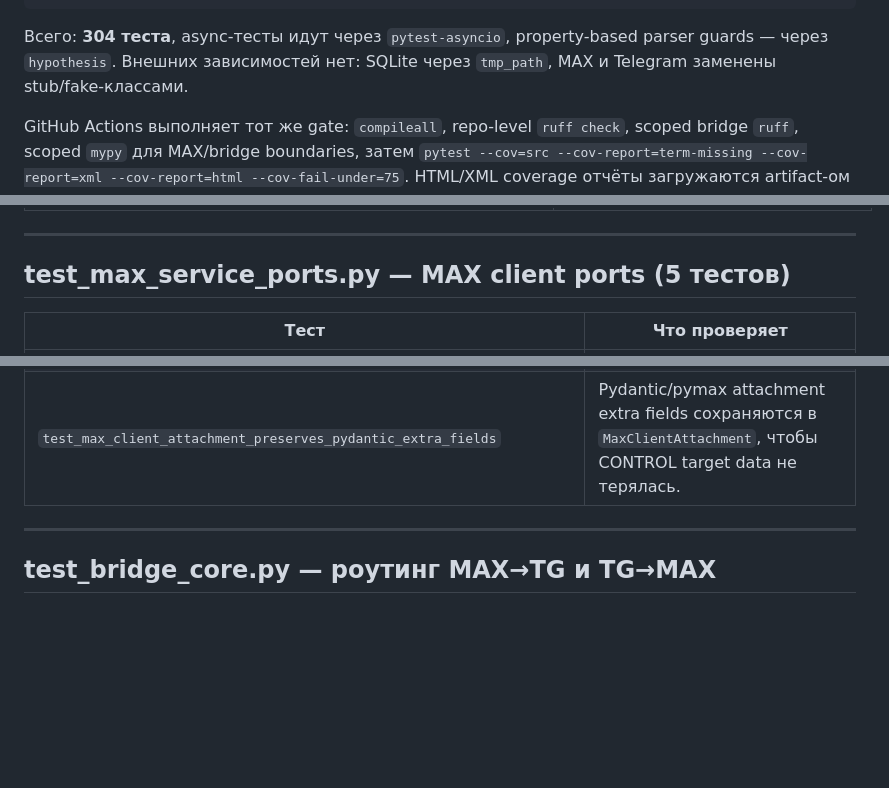
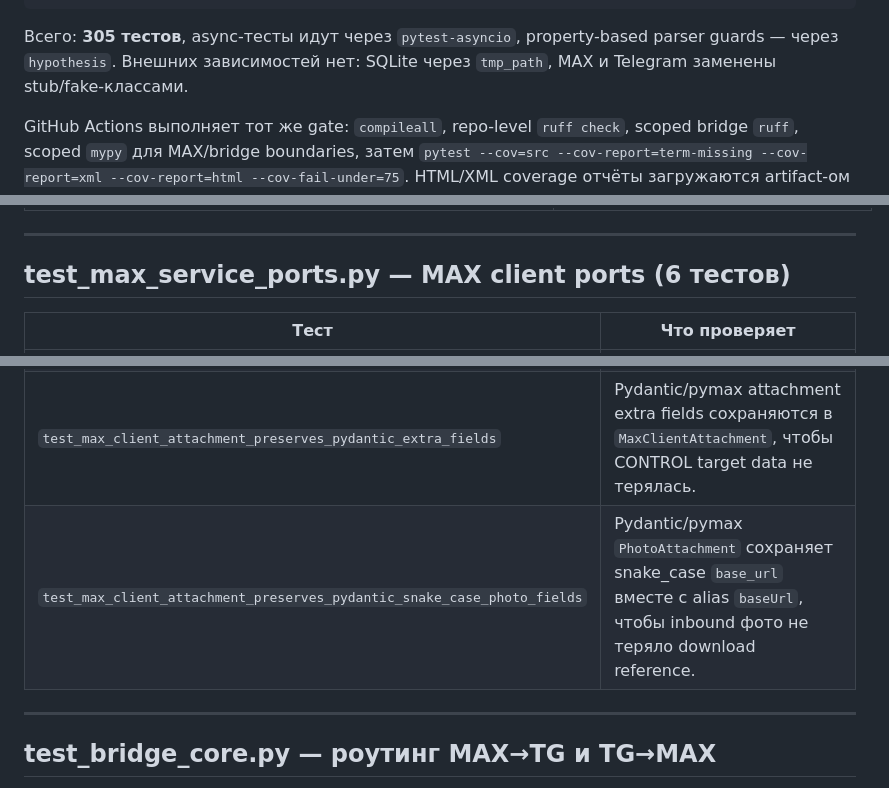
Before and after one commit to eiler2005/maxgram, a Markdown page: docs/tests.md, 3 parts joined by grey strips. Rendered like a GitHub page; blank space fills up the shorter version.

Commit message:
Document MAX photo field regression test

````diff
--- a/docs/tests.md
+++ b/docs/tests.md
@@ -15,7 +15,7 @@ PYTHONPATH=. .venv/bin/python -m compileall src tests
 .venv/bin/mypy --check-untyped-defs --no-implicit-optional --ignore-missing-imports --follow-imports=silent src/bridge/core.py src/bridge/status.py src/bridge/media_retry.py src/bridge/recovery/scheduler.py src/bridge/commands/dispatcher.py
 ```
 
-Всего: **304 теста**, async-тесты идут через `pytest-asyncio`, property-based parser guards — через `hypothesis`. Внешних зависимостей нет: SQLite через `tmp_path`, MAX и Telegram заменены stub/fake-классами.
+Всего: **305 тестов**, async-тесты идут через `pytest-asyncio`, property-based parser guards — через `hypothesis`. Внешних зависимостей нет: SQLite через `tmp_path`, MAX и Telegram заменены stub/fake-классами.
 
 GitHub Actions выполняет тот же gate: `compileall`, repo-level `ruff check`, scoped bridge `ruff`, scoped `mypy` для MAX/bridge boundaries, затем `pytest --cov=src --cov-report=term-missing --cov-report=xml --cov-report=html --cov-fail-under=75`. HTML/XML coverage отчёты загружаются artifact-ом `coverage-report`.
 
@@ -290,7 +290,7 @@ Raw payload implementation is split behind `src/adapters/max/raw_payload.py`: pa
 
 ---
 
-## test_max_service_ports.py — MAX client ports (5 тестов)
+## test_max_service_ports.py — MAX client ports (6 тестов)
 
 | Тест | Что проверяет |
 |------|--------------|
@@ -299,6 +299,7 @@ Raw payload implementation is split behind `src/adapters/max/raw_payload.py`: pa
 | `test_media_service_uses_raw_request_port_for_audio_probe` | `MaxMediaService` делает protocol probe через `raw_request(...)`, без прямого `_send_and_wait`. |
 | `test_events_service_installs_raw_interceptor_through_port` | `MaxEventsService` ставит raw interceptor через client port, без доступа к pymax notification handler. |
 | `test_max_client_attachment_preserves_pydantic_extra_fields` | Pydantic/pymax attachment extra fields сохраняются в `MaxClientAttachment`, чтобы CONTROL target data не терялась. |
+| `test_max_client_attachment_preserves_pydantic_snake_case_photo_fields` | Pydantic/pymax `PhotoAttachment` сохраняет snake_case `base_url` вместе с alias `baseUrl`, чтобы inbound фото не теряло download reference. |
 
 ---
 
````
